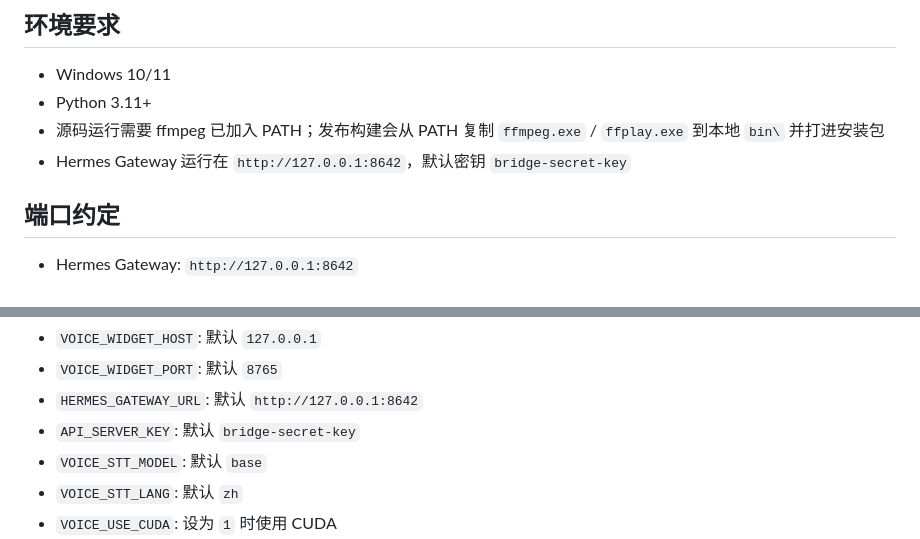
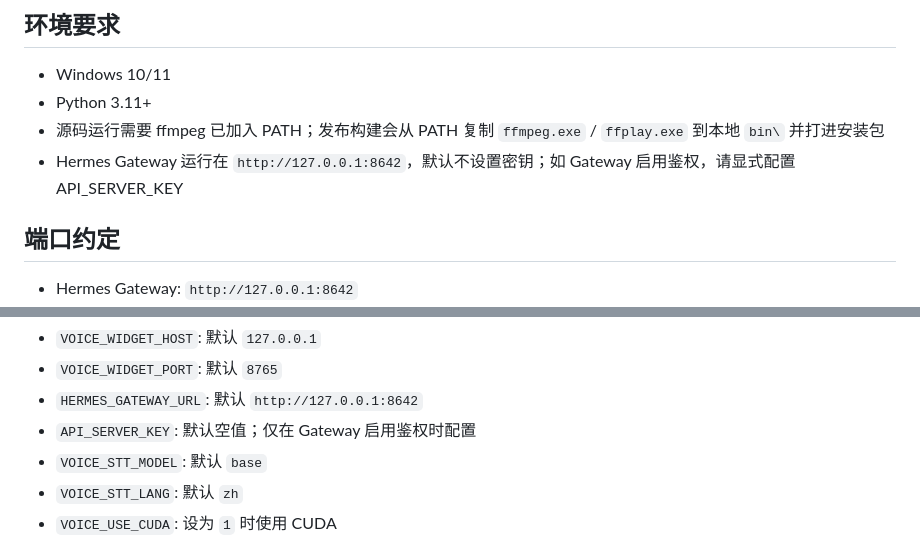
Before and after one commit to SamuelKwj/hermes-Moz, a Markdown page: README.md, 2 parts joined by grey strips. Rendered like a GitHub page.

Commit message:
docs: document explicit gateway key configuration

```diff
--- a/README.md
+++ b/README.md
@@ -13,7 +13,7 @@
 - Windows 10/11
 - Python 3.11+
 - 源码运行需要 ffmpeg 已加入 PATH；发布构建会从 PATH 复制 `ffmpeg.exe` / `ffplay.exe` 到本地 `bin\` 并打进安装包
-- Hermes Gateway 运行在 `http://127.0.0.1:8642`，默认密钥 `bridge-secret-key`
+- Hermes Gateway 运行在 `http://127.0.0.1:8642`，默认不设置密钥；如 Gateway 启用鉴权，请显式配置 API_SERVER_KEY
 
 ## 端口约定
 
@@ -123,7 +123,7 @@ dist\installer\HermesVoiceSetup.exe
 - `VOICE_WIDGET_HOST`: 默认 `127.0.0.1`
 - `VOICE_WIDGET_PORT`: 默认 `8765`
 - `HERMES_GATEWAY_URL`: 默认 `http://127.0.0.1:8642`
-- `API_SERVER_KEY`: 默认 `bridge-secret-key`
+- `API_SERVER_KEY`: 默认空值；仅在 Gateway 启用鉴权时配置
 - `VOICE_STT_MODEL`: 默认 `base`
 - `VOICE_STT_LANG`: 默认 `zh`
 - `VOICE_USE_CUDA`: 设为 `1` 时使用 CUDA
```
